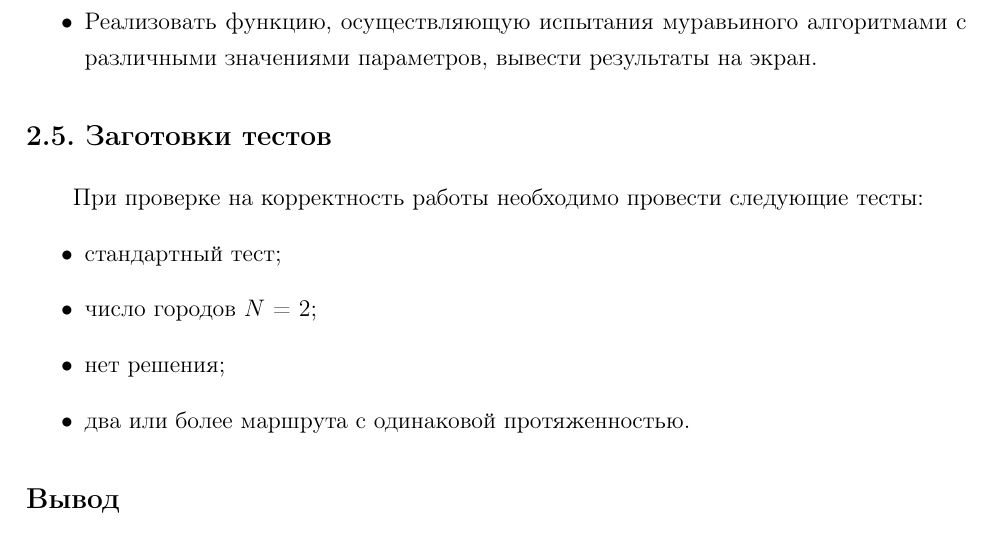
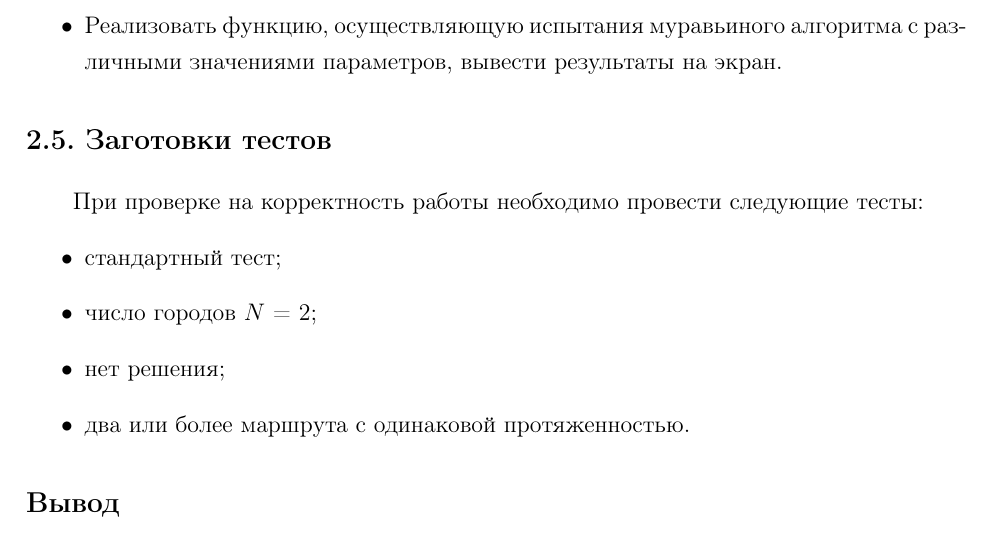
Before and after one commit to Bryanskaya/AnalysisOfAlgorithms, a LaTeX document (lab_06/docs/report.tex, which reads lab_06/docs/construction_part.tex): part of page 10 of 32, cut so that both start at the same text. Compiled offline with pdfLaTeX.

Commit message:
CORRECTED: construction part

```diff
--- a/lab_06/docs/construction_part.tex
+++ b/lab_06/docs/construction_part.tex
@@ -92,7 +92,7 @@
 \begin{itemize}
 	\item Обеспечить возможность ввода количества городов и выбора алгоритма через консоль.
 	\item В случае ввода некорректных данных вывести соответствующее сообщение. Программа не должна аварийно завершаться.
-	\item Реализовать функцию, осуществляющую испытания муравьиного алгоритмами с различными значениями параметров, вывести результаты на экран.
+	\item Реализовать функцию, осуществляющую испытания муравьиного алгоритма с различными значениями параметров, вывести результаты на экран.
 \end{itemize}
 
 \section{Заготовки тестов}
```
